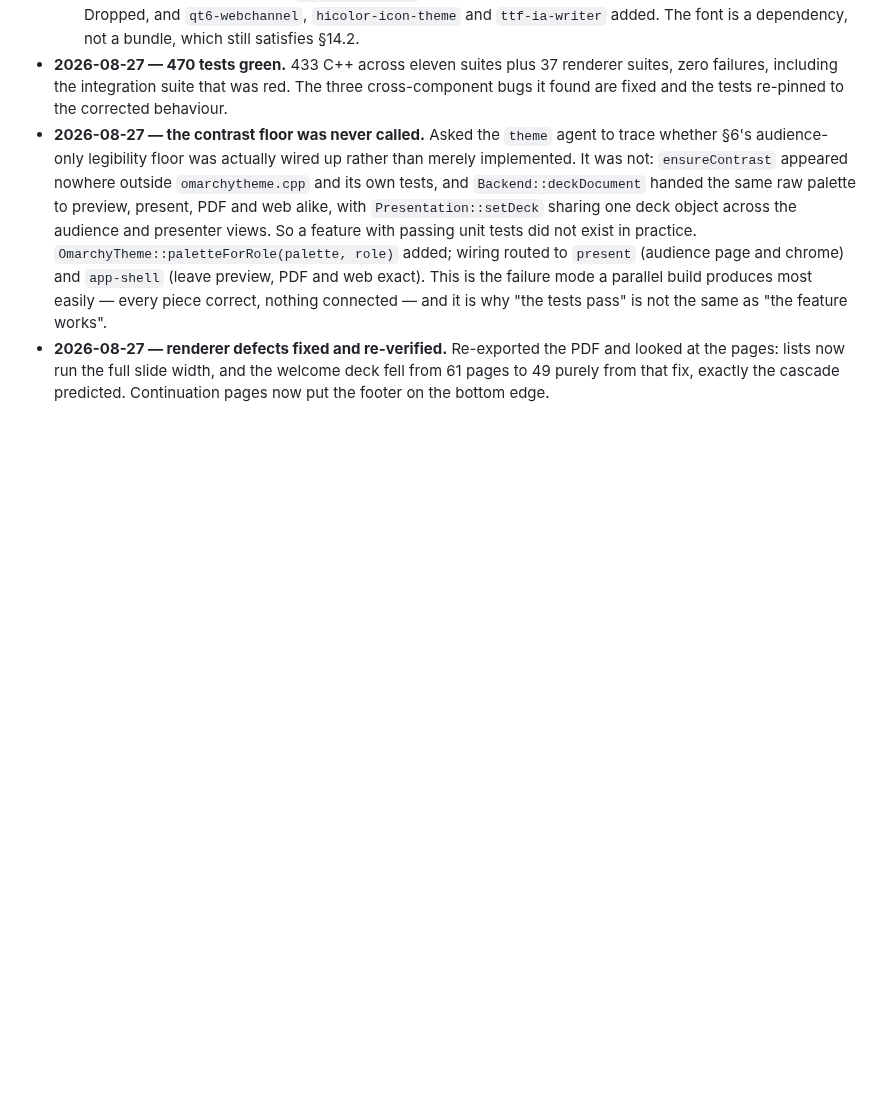
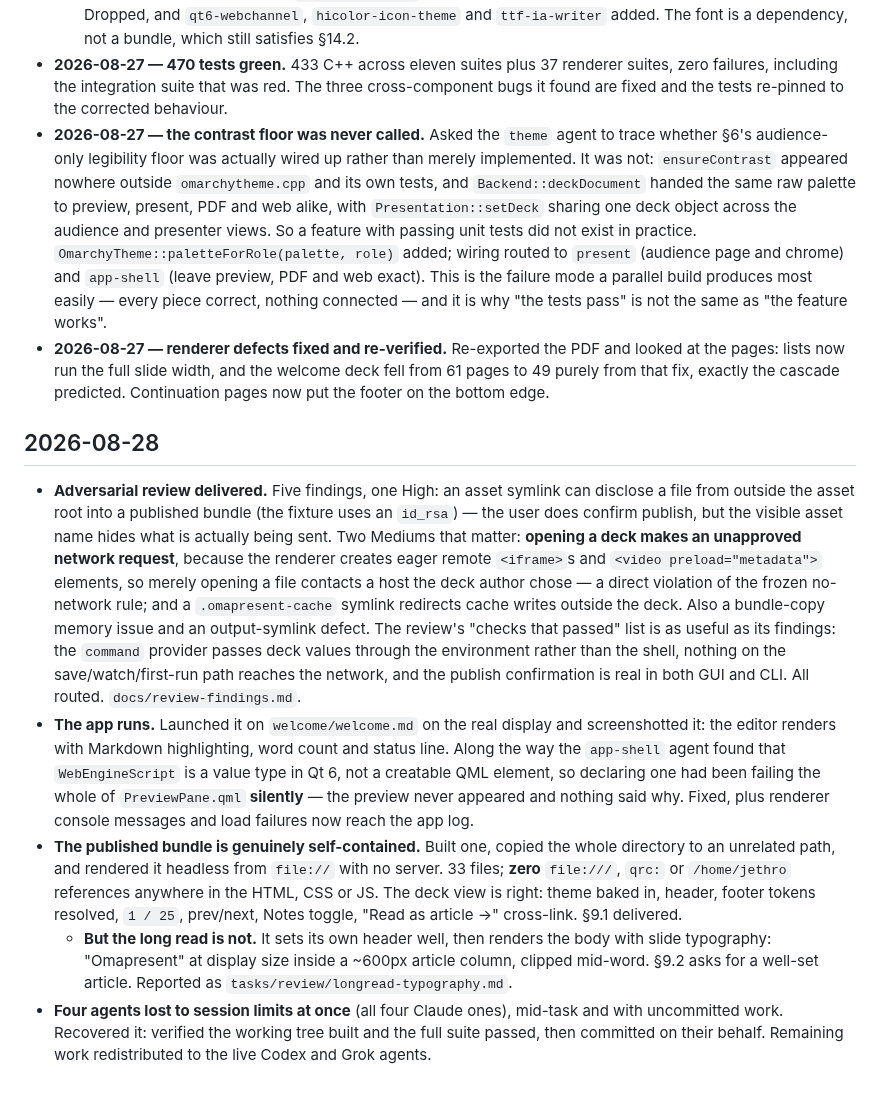
Before and after one commit to jethrojones/omapresent, a Markdown page: docs/acceptance.md, the part around the change. Rendered like a GitHub page; blank space fills up the shorter version.

Commit message:
Record the review, the first real look at the app, and the bundle verification
Co-Authored-By: Claude Opus 5 <noreply@anthropic.com>
Claude-Session: https://claude.ai/code/session_012Zdadh5F6ZPFzE3T5Nw84N

```diff
--- a/docs/acceptance.md
+++ b/docs/acceptance.md
@@ -241,3 +241,41 @@ Things the orchestrator checked directly, rather than taking an agent's word:
   and looked at the pages: lists now run the full slide width, and the welcome
   deck fell from 61 pages to 49 purely from that fix, exactly the cascade
   predicted. Continuation pages now put the footer on the bottom edge.
+
+## 2026-08-28
+
+- **Adversarial review delivered.** Five findings, one High: an asset symlink can
+  disclose a file from outside the asset root into a published bundle (the
+  fixture uses an `id_rsa`) — the user does confirm publish, but the visible
+  asset name hides what is actually being sent. Two Mediums that matter:
+  **opening a deck makes an unapproved network request**, because the renderer
+  creates eager remote `<iframe>`s and `<video preload="metadata">` elements, so
+  merely opening a file contacts a host the deck author chose — a direct
+  violation of the frozen no-network rule; and a `.omapresent-cache` symlink
+  redirects cache writes outside the deck. Also a bundle-copy memory issue and
+  an output-symlink defect. The review's "checks that passed" list is as useful
+  as its findings: the `command` provider passes deck values through the
+  environment rather than the shell, nothing on the save/watch/first-run path
+  reaches the network, and the publish confirmation is real in both GUI and CLI.
+  All routed. `docs/review-findings.md`.
+- **The app runs.** Launched it on `welcome/welcome.md` on the real display and
+  screenshotted it: the editor renders with Markdown highlighting, word count
+  and status line. Along the way the `app-shell` agent found that
+  `WebEngineScript` is a value type in Qt 6, not a creatable QML element, so
+  declaring one had been failing the whole of `PreviewPane.qml` **silently** —
+  the preview never appeared and nothing said why. Fixed, plus renderer console
+  messages and load failures now reach the app log.
+- **The published bundle is genuinely self-contained.** Built one, copied the
+  whole directory to an unrelated path, and rendered it headless from `file://`
+  with no server. 33 files; **zero** `file:///`, `qrc:` or `/home/jethro`
+  references anywhere in the HTML, CSS or JS. The deck view is right: theme
+  baked in, header, footer tokens resolved, `1 / 25`, prev/next, Notes toggle,
+  "Read as article →" cross-link. §9.1 delivered.
+  - **But the long read is not.** It sets its own header well, then renders the
+    body with slide typography: "Omapresent" at display size inside a ~600px
+    article column, clipped mid-word. §9.2 asks for a well-set article.
+    Reported as `tasks/review/longread-typography.md`.
+- **Four agents lost to session limits at once** (all four Claude ones), mid-task
+  and with uncommitted work. Recovered it: verified the working tree built and
+  the full suite passed, then committed on their behalf. Remaining work
+  redistributed to the live Codex and Grok agents.
```
